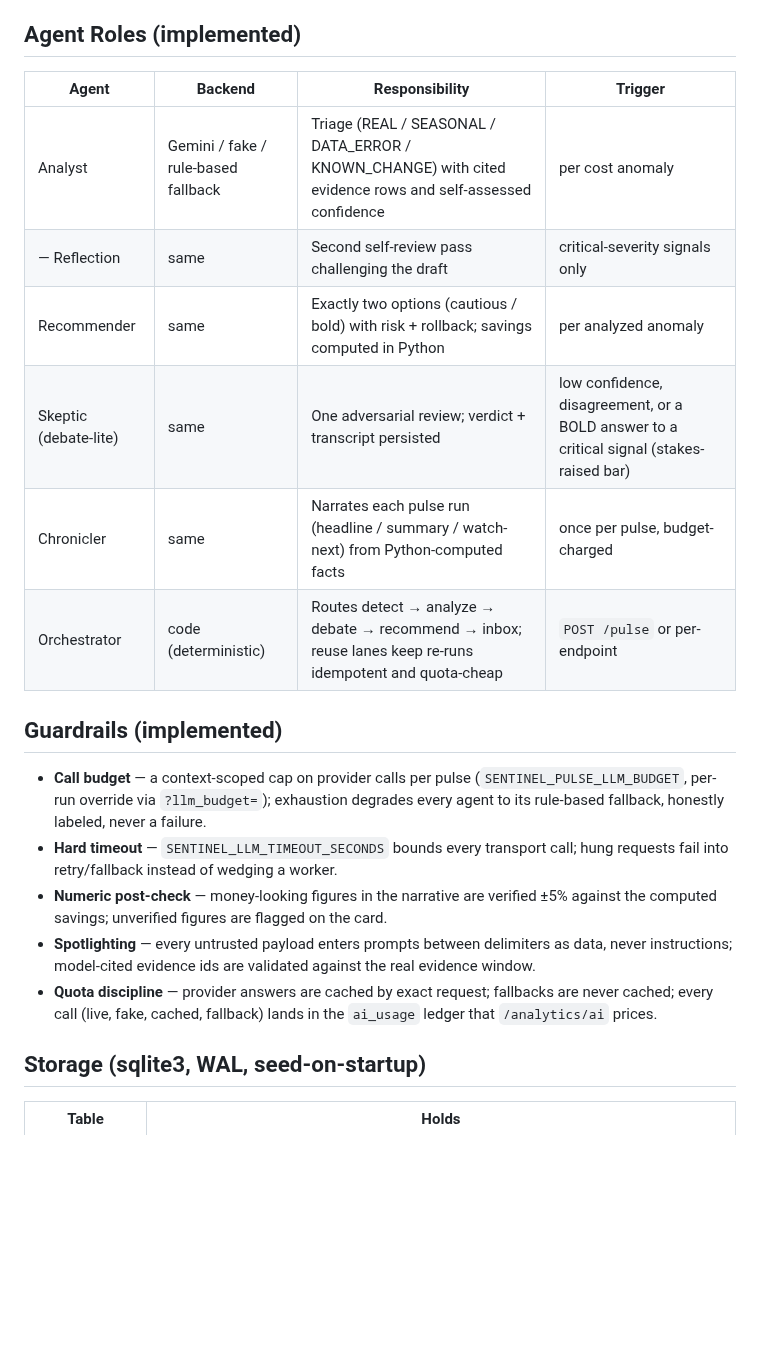
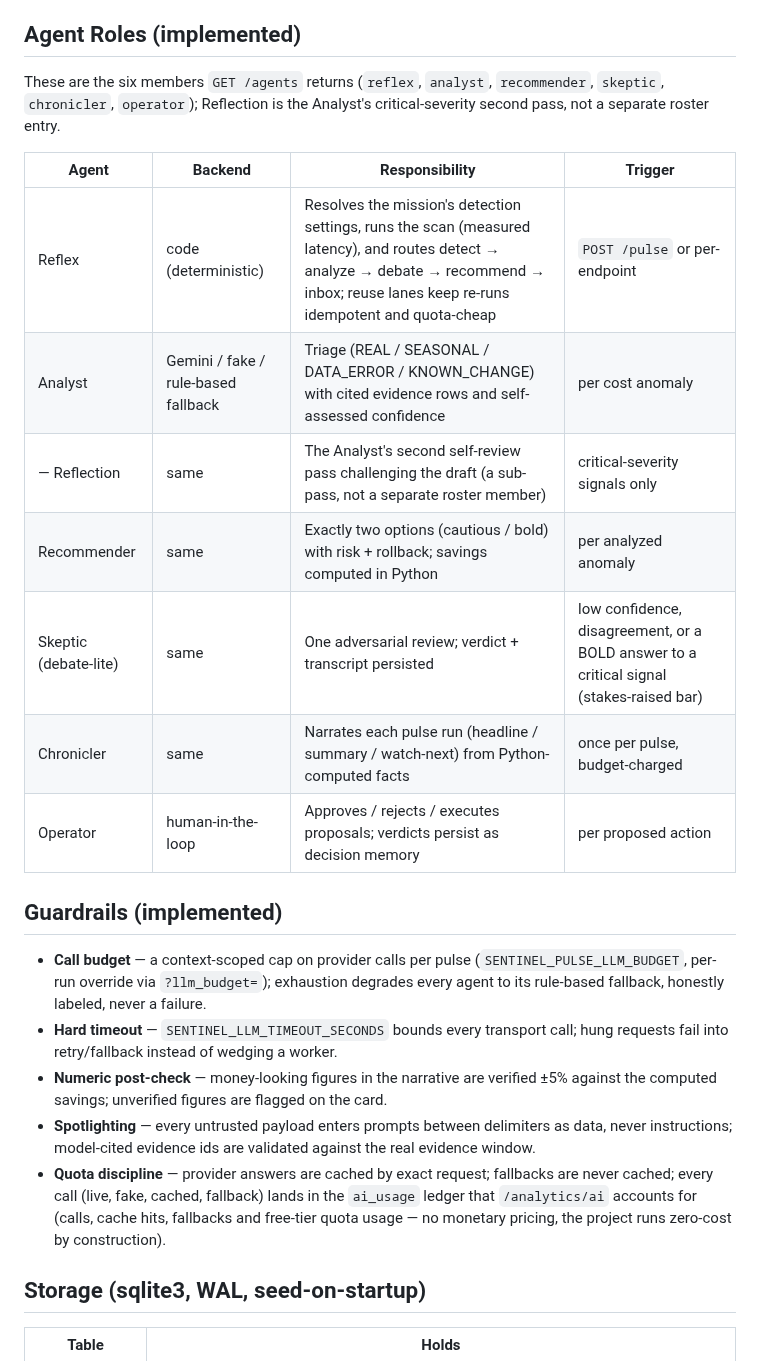
Before and after one commit to muratcan-ates/cloudsentinel, a Markdown page: docs/architecture.md, the part around the change. Rendered like a GitHub page; blank space fills up the shorter version.

Commit message:
docs: reconcile honesty findings from the audit
- FastAPI badge 0.128 -> 0.139 (matches requirements.txt pin).
- "self-FinOps ledger of the system's own LLM spend" -> "self-accounting
  ledger of AI usage (calls, cache hits, fallbacks, free-tier quota — zero-cost
  by design)"; architecture's "/analytics/ai prices" -> "accounts for". The
  endpoint reports usage/quota, never dollars, so the copy no longer promises
  pricing the code deliberately never computes.
- architecture.md "Agent Roles" table now matches the shipped GET /agents
  roster (reflex, analyst, recommender, skeptic, chronicler, operator): added
  Reflex and Operator rows, dropped the invented "Orchestrator", and kept
  Reflection as the Analyst's critical-severity sub-pass — so the design doc
  and the callable endpoint name the same six.

Docs only. (Test-count reconciliation deferred to a single final pass, since
the UI batch may still add tests.)

```diff
--- a/docs/architecture.md
+++ b/docs/architecture.md
@@ -65,14 +65,19 @@ flowchart LR
 
 ## Agent Roles (implemented)
 
+These are the six members `GET /agents` returns (`reflex`, `analyst`,
+`recommender`, `skeptic`, `chronicler`, `operator`); Reflection is the
+Analyst's critical-severity second pass, not a separate roster entry.
+
 | Agent | Backend | Responsibility | Trigger |
 |---|---|---|---|
+| Reflex | code (deterministic) | Resolves the mission's detection settings, runs the scan (measured latency), and routes detect → analyze → debate → recommend → inbox; reuse lanes keep re-runs idempotent and quota-cheap | `POST /pulse` or per-endpoint |
 | Analyst | Gemini / fake / rule-based fallback | Triage (REAL / SEASONAL / DATA_ERROR / KNOWN_CHANGE) with cited evidence rows and self-assessed confidence | per cost anomaly |
-| — Reflection | same | Second self-review pass challenging the draft | critical-severity signals only |
+| — Reflection | same | The Analyst's second self-review pass challenging the draft (a sub-pass, not a separate roster member) | critical-severity signals only |
 | Recommender | same | Exactly two options (cautious / bold) with risk + rollback; savings computed in Python | per analyzed anomaly |
 | Skeptic (debate-lite) | same | One adversarial review; verdict + transcript persisted | low confidence, disagreement, or a BOLD answer to a critical signal (stakes-raised bar) |
 | Chronicler | same | Narrates each pulse run (headline / summary / watch-next) from Python-computed facts | once per pulse, budget-charged |
-| Orchestrator | code (deterministic) | Routes detect → analyze → debate → recommend → inbox; reuse lanes keep re-runs idempotent and quota-cheap | `POST /pulse` or per-endpoint |
+| Operator | human-in-the-loop | Approves / rejects / executes proposals; verdicts persist as decision memory | per proposed action |
 
 ## Guardrails (implemented)
 
@@ -90,7 +95,9 @@ flowchart LR
   validated against the real evidence window.
 - **Quota discipline** — provider answers are cached by exact request;
   fallbacks are never cached; every call (live, fake, cached, fallback)
-  lands in the `ai_usage` ledger that `/analytics/ai` prices.
+  lands in the `ai_usage` ledger that `/analytics/ai` accounts for (calls,
+  cache hits, fallbacks and free-tier quota usage — no monetary pricing, the
+  project runs zero-cost by construction).
 
 ## Storage (sqlite3, WAL, seed-on-startup)
 
```
Also changed, not shown: README.md (+2 -2 lines).
